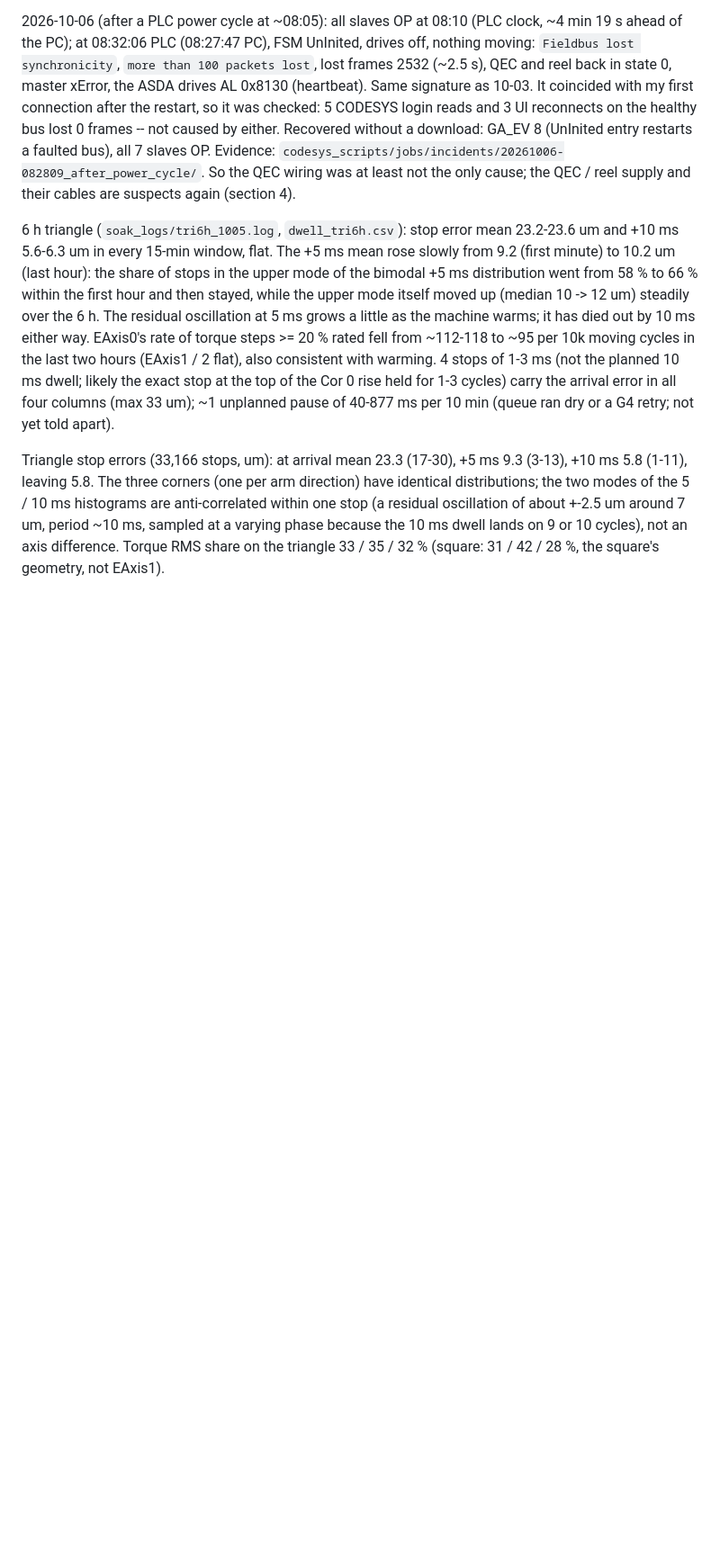
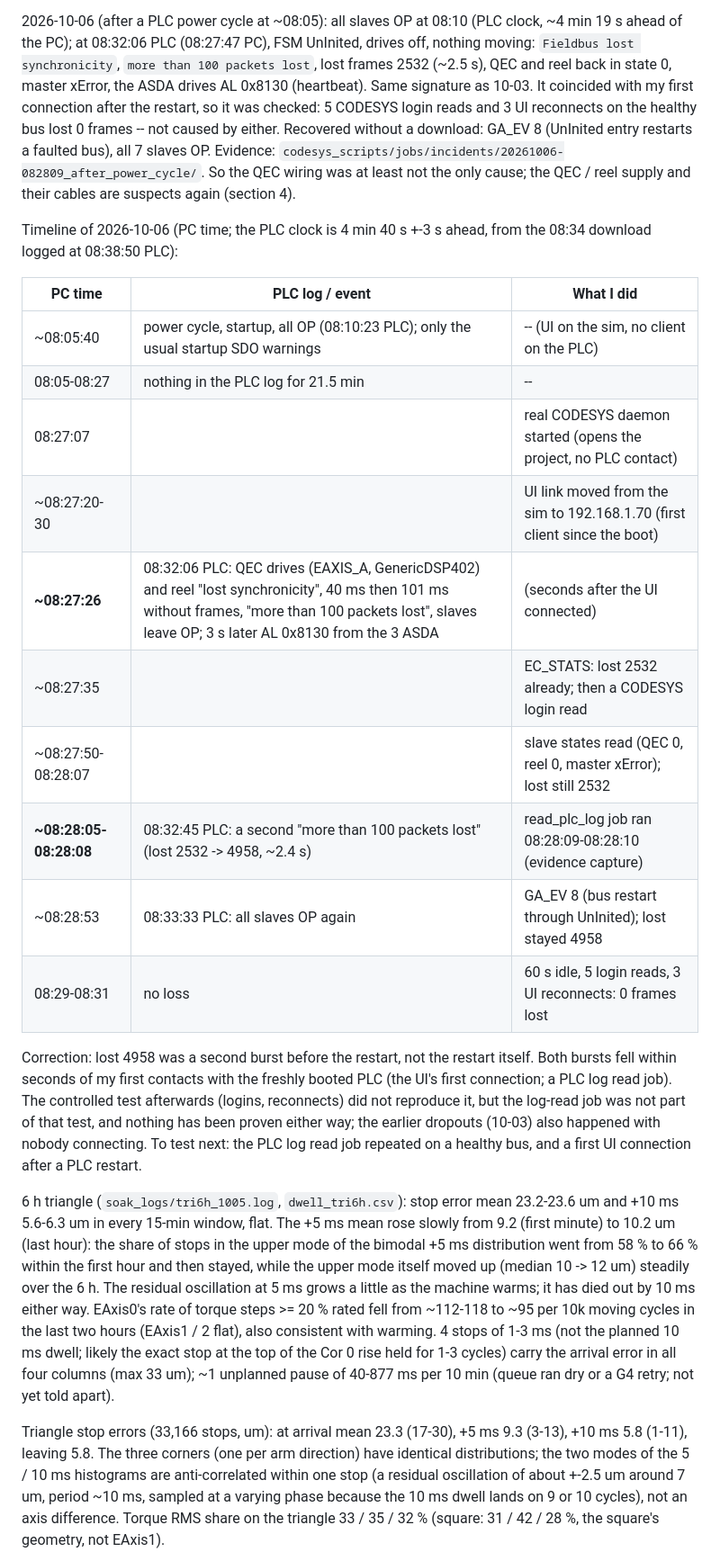
Before and after one commit to MDMTseng/xPLCCore, a Markdown page: doc_review/ethercat_dropout_2026-10-03.md, the part around the change. Shown at 90% size. Drawn GitHub-style; blank space fills up the shorter version.

Commit message:
doc: timeline of the 2026-10-06 dropout (two bursts, 40 s apart)
Co-Authored-By: Claude Opus 5.5 <noreply@anthropic.com>
Claude-Session: https://claude.ai/code/session_01UxmxoZa66w93qw2xJ8B3yH

```diff
--- a/doc_review/ethercat_dropout_2026-10-03.md
+++ b/doc_review/ethercat_dropout_2026-10-03.md
@@ -91,6 +91,31 @@ checked: 5 CODESYS login reads and 3 UI reconnects on the healthy bus lost
 QEC wiring was at least not the only cause; the QEC / reel supply and their
 cables are suspects again (section 4).
 
+Timeline of 2026-10-06 (PC time; the PLC clock is 4 min 40 s +-3 s ahead,
+from the 08:34 download logged at 08:38:50 PLC):
+
+| PC time | PLC log / event | What I did |
+|---|---|---|
+| ~08:05:40 | power cycle, startup, all OP (08:10:23 PLC); only the usual startup SDO warnings | -- (UI on the sim, no client on the PLC) |
+| 08:05-08:27 | nothing in the PLC log for 21.5 min | -- |
+| 08:27:07 | | real CODESYS daemon started (opens the project, no PLC contact) |
+| ~08:27:20-30 | | UI link moved from the sim to 192.168.1.70 (first client since the boot) |
+| **~08:27:26** | 08:32:06 PLC: QEC drives (EAXIS_A, GenericDSP402) and reel "lost synchronicity", 40 ms then 101 ms without frames, "more than 100 packets lost", slaves leave OP; 3 s later AL 0x8130 from the 3 ASDA | (seconds after the UI connected) |
+| ~08:27:35 | | EC_STATS: lost 2532 already; then a CODESYS login read |
+| ~08:27:50-08:28:07 | | slave states read (QEC 0, reel 0, master xError); lost still 2532 |
+| **~08:28:05-08:28:08** | 08:32:45 PLC: a second "more than 100 packets lost" (lost 2532 -> 4958, ~2.4 s) | read_plc_log job ran 08:28:09-08:28:10 (evidence capture) |
+| ~08:28:53 | 08:33:33 PLC: all slaves OP again | GA_EV 8 (bus restart through UnInited); lost stayed 4958 |
+| 08:29-08:31 | no loss | 60 s idle, 5 login reads, 3 UI reconnects: 0 frames lost |
+
+Correction: lost 4958 was a second burst before the restart, not the
+restart itself. Both bursts fell within seconds of my first contacts with
+the freshly booted PLC (the UI's first connection; a PLC log read job).
+The controlled test afterwards (logins, reconnects) did not reproduce it,
+but the log-read job was not part of that test, and nothing has been
+proven either way; the earlier dropouts (10-03) also happened with nobody
+connecting. To test next: the PLC log read job repeated on a healthy bus,
+and a first UI connection after a PLC restart.
+
 6 h triangle (`soak_logs/tri6h_1005.log`, `dwell_tri6h.csv`): stop error
 mean 23.2-23.6 um and +10 ms 5.6-6.3 um in every 15-min window, flat. The
 +5 ms mean rose slowly from 9.2 (first minute) to 10.2 um (last hour): the
```
